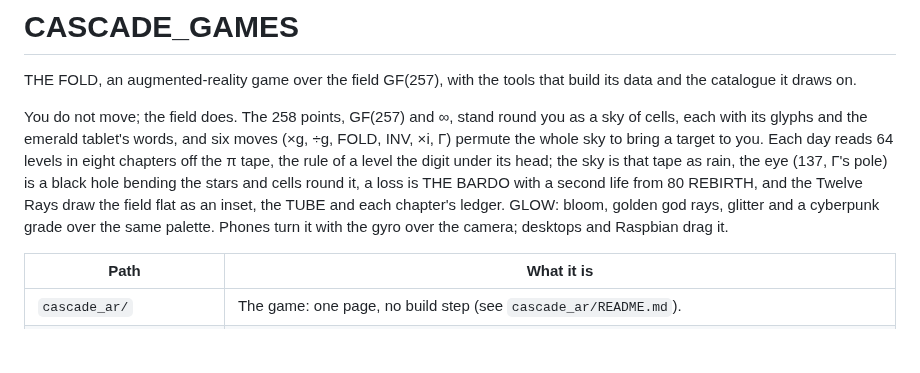
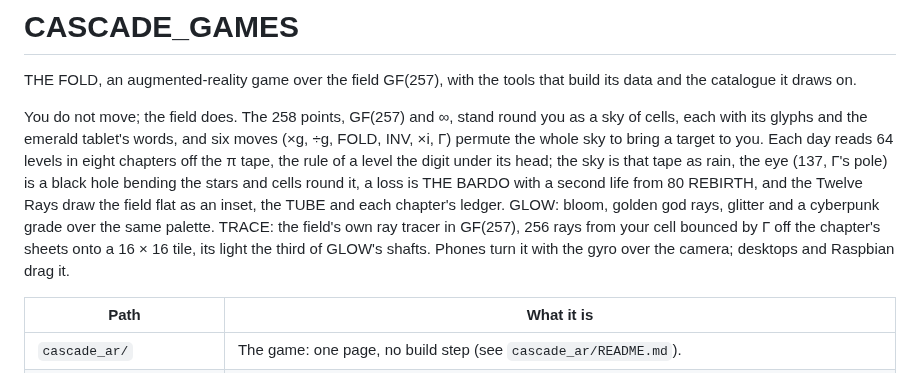
Before and after one commit to ENONENONONE/CASCADE_GAMES, a Markdown page: README.md, the part around one of its changes. Rendered like a GitHub page; blank space fills up the shorter version.

```diff
--- a/README.md
+++ b/README.md
@@ -7,7 +7,9 @@ emerald tablet's words, and six moves (×g, ÷g, FOLD, INV, ×i, Γ) permute the
 levels in eight chapters off the π tape, the rule of a level the digit under its head; the sky is that tape as rain, the eye (137,
 Γ's pole) is a black hole bending the stars and cells round it, a loss is THE BARDO with a second life from 80 REBIRTH, and the
 Twelve Rays draw the field flat as an inset, the TUBE and each chapter's ledger. GLOW: bloom, golden god rays, glitter and a
-cyberpunk grade over the same palette. Phones turn it with the gyro over the camera; desktops and Raspbian drag it.
+cyberpunk grade over the same palette. TRACE: the field's own ray tracer in GF(257), 256 rays from your cell bounced by Γ off the
+chapter's sheets onto a 16 × 16 tile, its light the third of GLOW's shafts. Phones turn it with the gyro over the camera; desktops
+and Raspbian drag it.
 
 | Path | What it is |
 | --- | --- |
```
Also changed, not shown: other parts of README.md (+8 -0 lines), cascade_ar/README.md (+11 -5 lines), docs/screenshots/glow.png, docs/screenshots/trace.png (added), docs/screenshots/trace_tile.png (added), 6 other files.
